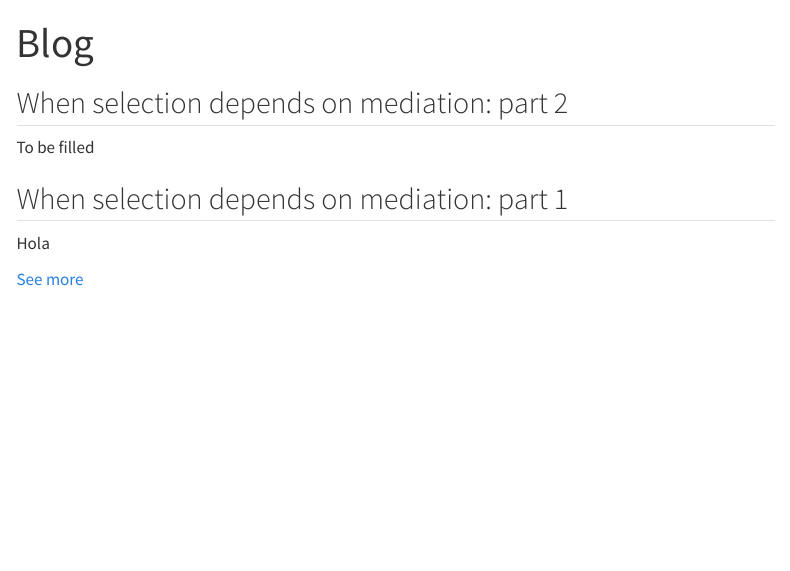
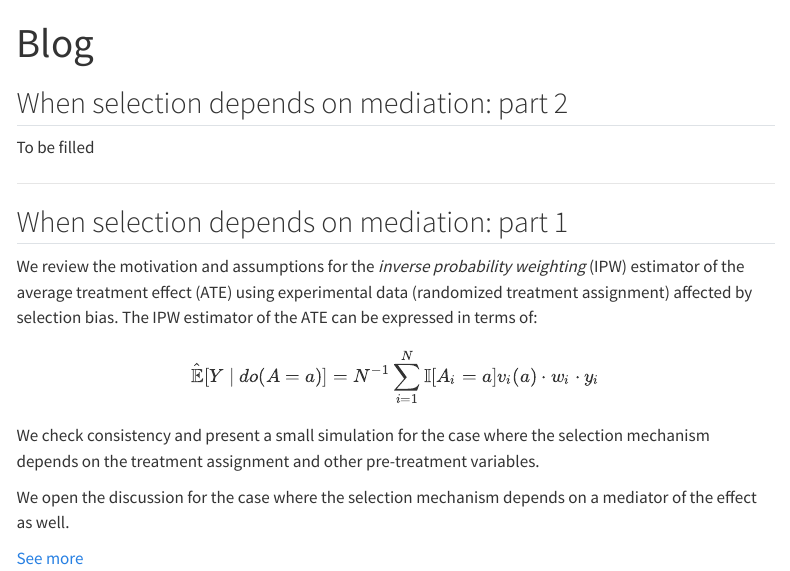
Before and after one commit to johandh2o/johandh2o.github.io, a Quarto document (blog.qmd): the page in a window 1100 px wide, from its top. Rendered offline with R 4.5, knitr and Pandoc in place of Quarto, with nearby package versions; menus at the side of the page are left out.

Commit message:
Blog update
Blog update

```diff
--- a/blog.qmd
+++ b/blog.qmd
@@ -7,8 +7,18 @@ fontsize: 12pt
 
 To be filled
 
+------------------------------------------------------------------------
+
 ## When selection depends on mediation: part 1
 
-Hola
+We review the motivation and assumptions for the *inverse probability weighting* (IPW) estimator of the average treatment effect (ATE) using experimental data (randomized treatment assignment) affected by selection bias. The IPW estimator of the ATE can be expressed in terms of:
+
+$$
+\hat{\mathbb{E}}[Y\mid do(A=a)]= N^{-1}\sum_{i=1}^N \mathbb{I}[A_i=a] v_i(a)\cdot w_i\cdot y_i
+$$
+
+We check consistency and present a small simulation for the case where the selection mechanism depends on the treatment assignment and other pre-treatment variables.
+
+We open the discussion for the case where the selection mechanism depends on a mediator of the effect as well.
 
 [See more](https://johandh2o.github.io/ipw-selection/)
```
Also changed, not shown: docs/search.json, 1 other file.
